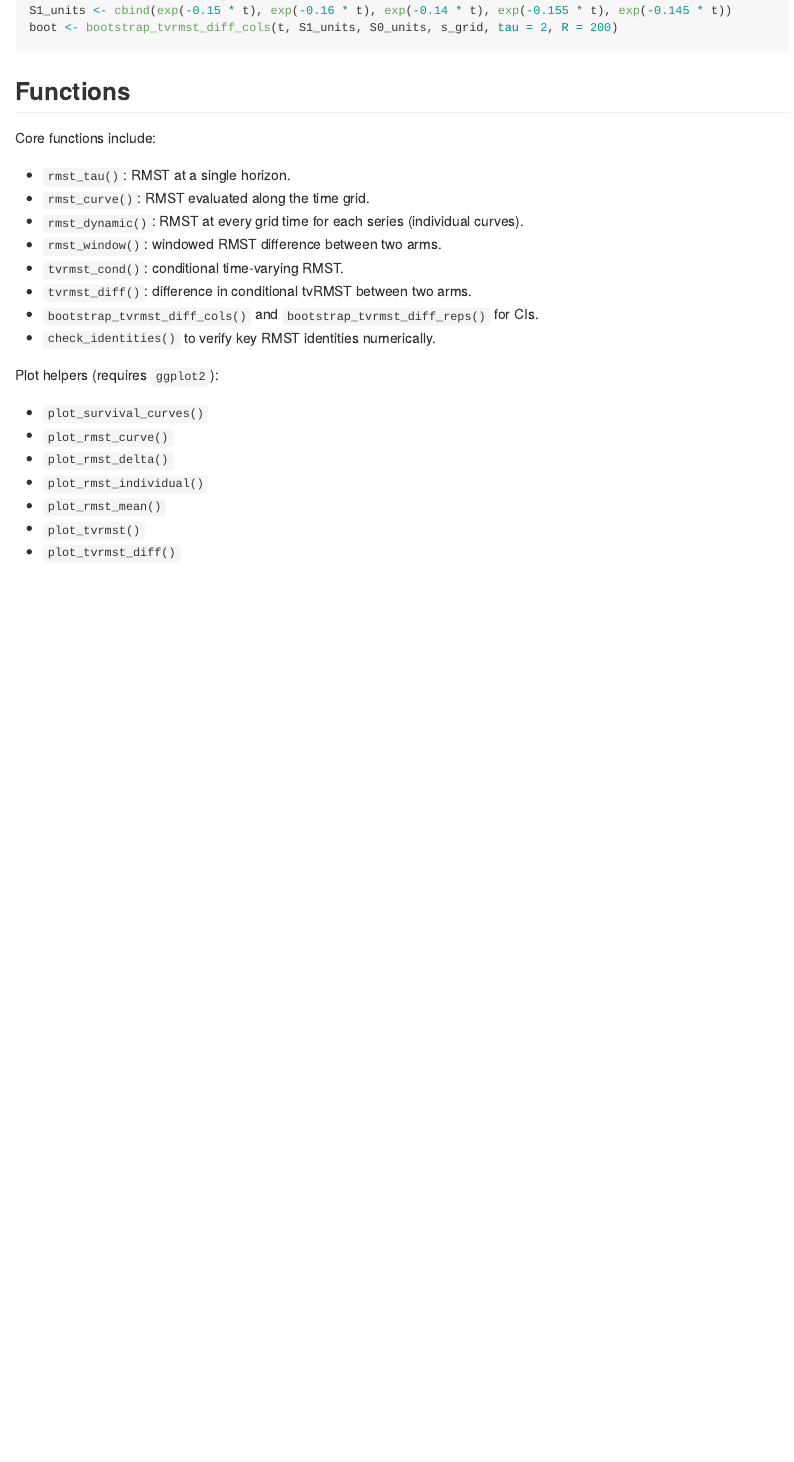
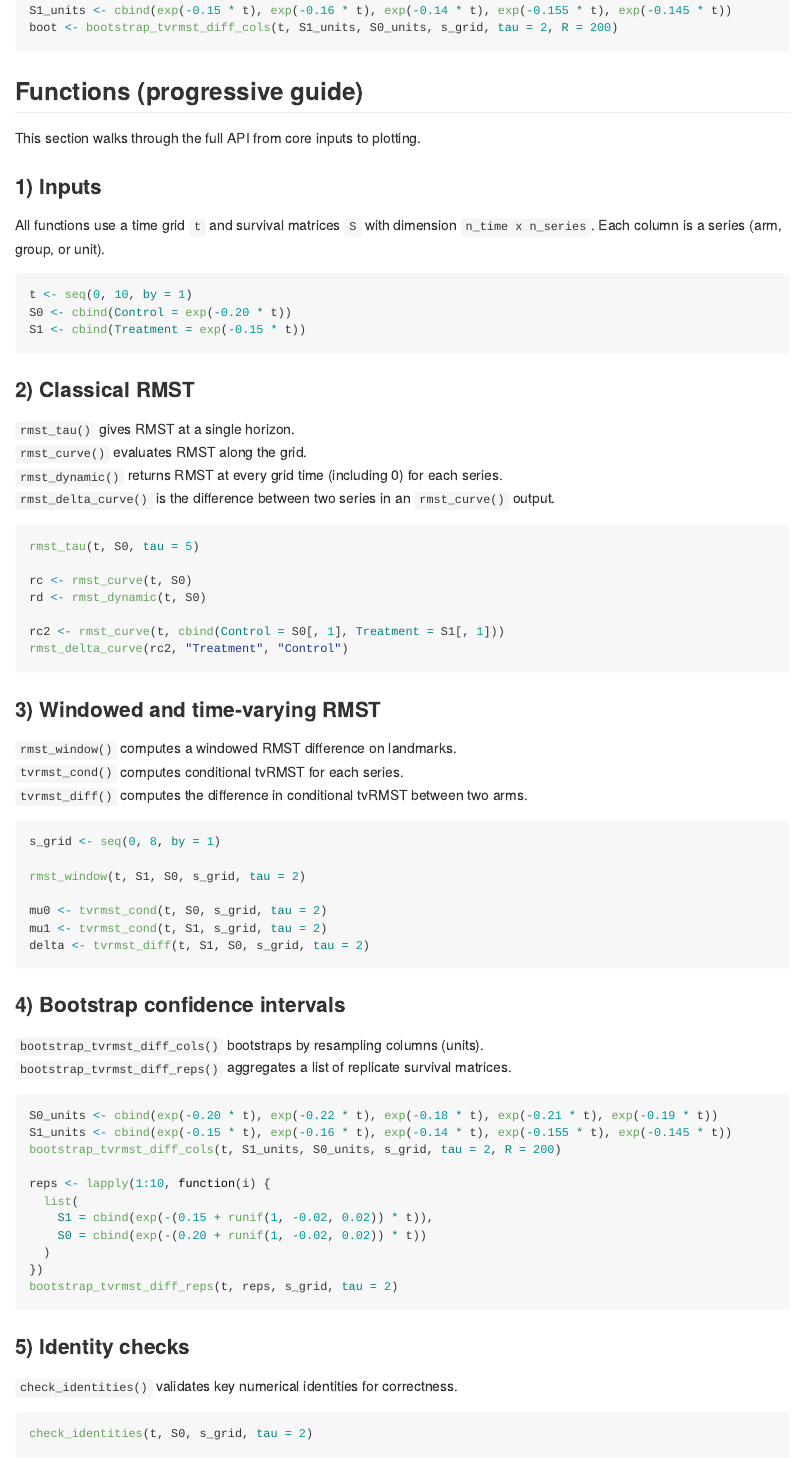
Before and after one commit to ielbadisy/tvrmst, an R Markdown document (README.Rmd): the page in a window 1100 px wide, from 950 px down. The pictures show the output file README.md that the author committed with the source, drawn offline in the style of GitHub.

Commit message:
docs: rewrite README with progressive API guide

````diff
--- a/README.Rmd
+++ b/README.Rmd
@@ -52,25 +52,76 @@ S1_units <- cbind(exp(-0.15 * t), exp(-0.16 * t), exp(-0.14 * t), exp(-0.155 * t
 boot <- bootstrap_tvrmst_diff_cols(t, S1_units, S0_units, s_grid, tau = 2, R = 200)
 ```
 
-## Functions
+## Functions (progressive guide)
 
-Core functions include:
+This section walks through the full API from core inputs to plotting.
 
-- `rmst_tau()`: RMST at a single horizon.
-- `rmst_curve()`: RMST evaluated along the time grid.
-- `rmst_dynamic()`: RMST at every grid time for each series (individual curves).
-- `rmst_window()`: windowed RMST difference between two arms.
-- `tvrmst_cond()`: conditional time-varying RMST.
-- `tvrmst_diff()`: difference in conditional tvRMST between two arms.
-- `bootstrap_tvrmst_diff_cols()` and `bootstrap_tvrmst_diff_reps()` for CIs.
-- `check_identities()` to verify key RMST identities numerically.
+### 1) Inputs
 
-Plot helpers (requires `ggplot2`):
+All functions use a time grid `t` and survival matrices `S` with dimension
+`n_time x n_series`. Each column is a series (arm, group, or unit).
 
-- `plot_survival_curves()`
-- `plot_rmst_curve()`
-- `plot_rmst_delta()`
-- `plot_rmst_individual()`
-- `plot_rmst_mean()`
-- `plot_tvrmst()`
-- `plot_tvrmst_diff()`
+```r
+t <- seq(0, 10, by = 1)
+S0 <- cbind(Control = exp(-0.20 * t))
+S1 <- cbind(Treatment = exp(-0.15 * t))
+```
+
+### 2) Classical RMST
+
+`rmst_tau()` gives RMST at a single horizon.
+`rmst_curve()` evaluates RMST along the grid.
+`rmst_dynamic()` returns RMST at every grid time (including 0) for each series.
+`rmst_delta_curve()` is the difference between two series in an `rmst_curve()` output.
+
+```r
+rmst_tau(t, S0, tau = 5)
+
+rc <- rmst_curve(t, S0)
+rd <- rmst_dynamic(t, S0)
+
+rc2 <- rmst_curve(t, cbind(Control = S0[, 1], Treatment = S1[, 1]))
+rmst_delta_curve(rc2, "Treatment", "Control")
+```
+
+### 3) Windowed and time‑varying RMST
+
+`rmst_window()` computes a windowed RMST difference on landmarks.
+`tvrmst_cond()` computes conditional tvRMST for each series.
+`tvrmst_diff()` computes the difference in conditional tvRMST between two arms.
+
+```r
+s_grid <- seq(0, 8, by = 1)
+
+rmst_window(t, S1, S0, s_grid, tau = 2)
+
+mu0 <- tvrmst_cond(t, S0, s_grid, tau = 2)
+mu1 <- tvrmst_cond(t, S1, s_grid, tau = 2)
+delta <- tvrmst_diff(t, S1, S0, s_grid, tau = 2)
+```
+
+### 4) Bootstrap confidence intervals
+
+`bootstrap_tvrmst_diff_cols()` bootstraps by resampling columns (units).
+`bootstrap_tvrmst_diff_reps()` aggregates a list of replicate survival matrices.
+
+```r
+S0_units <- cbind(exp(-0.20 * t), exp(-0.22 * t), exp(-0.18 * t), exp(-0.21 * t), exp(-0.19 * t))
+S1_units <- cbind(exp(-0.15 * t), exp(-0.16 * t), exp(-0.14 * t), exp(-0.155 * t), exp(-0.145 * t))
+bootstrap_tvrmst_diff_cols(t, S1_units, S0_units, s_grid, tau = 2, R = 200)
+
+reps <- lapply(1:10, function(i) {
+  list(
+    S1 = cbind(exp(-(0.15 + runif(1, -0.02, 0.02)) * t)),
+    S0 = cbind(exp(-(0.20 + runif(1, -0.02, 0.02)) * t))
+  )
+})
+bootstrap_tvrmst_diff_reps(t, reps, s_grid, tau = 2)
+```
+
+### 5) Identity checks
+
+`check_identities()` validates key numerical identities for correctness.
+
+```r
+check_identities(t, S0, s_grid, tau = 2)
````
Also changed, not shown: README.md, README.Rmd (15 more changed lines).
